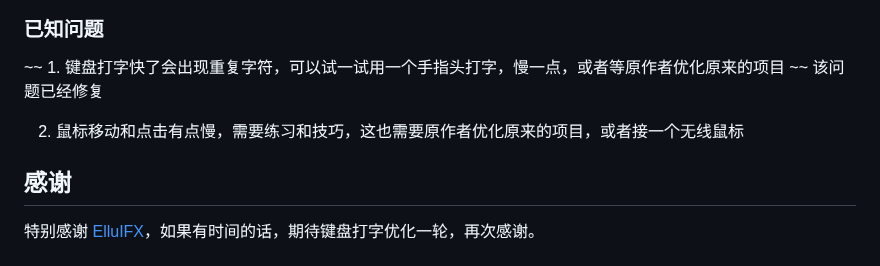
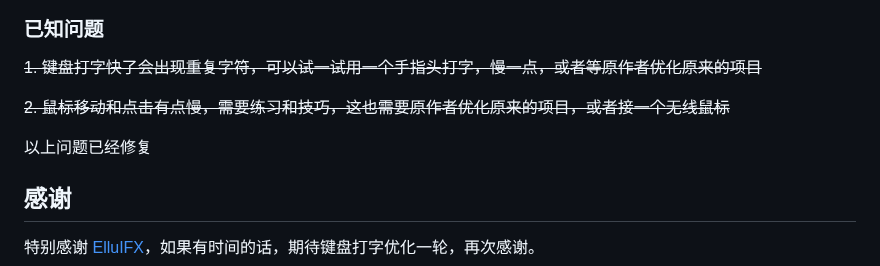
Before and after one commit to binnehot/KVM-over-USB, a Markdown page: README.md, the part around the change. Drawn GitHub-style.

```diff
--- a/README.md
+++ b/README.md
@@ -68,11 +68,11 @@ HDMI和USB，即插即用，不用安装驱动，不挑操作系统，BIOS设置
 
 ### 已知问题
 
-~~ 1.  键盘打字快了会出现重复字符，可以试一试用一个手指头打字，慢一点，或者等原作者优化原来的项目 ~~
-该问题已经修复
+~~1.  键盘打字快了会出现重复字符，可以试一试用一个手指头打字，慢一点，或者等原作者优化原来的项目~~
 
-2.  鼠标移动和点击有点慢，需要练习和技巧，这也需要原作者优化原来的项目，或者接一个无线鼠标
+~~2.  鼠标移动和点击有点慢，需要练习和技巧，这也需要原作者优化原来的项目，或者接一个无线鼠标~~
 
+以上问题已经修复
 
 ## 感谢
 特别感谢 [ElluIFX](https://github.com/ElluIFX)，如果有时间的话，期待键盘打字优化一轮，再次感谢。
```
